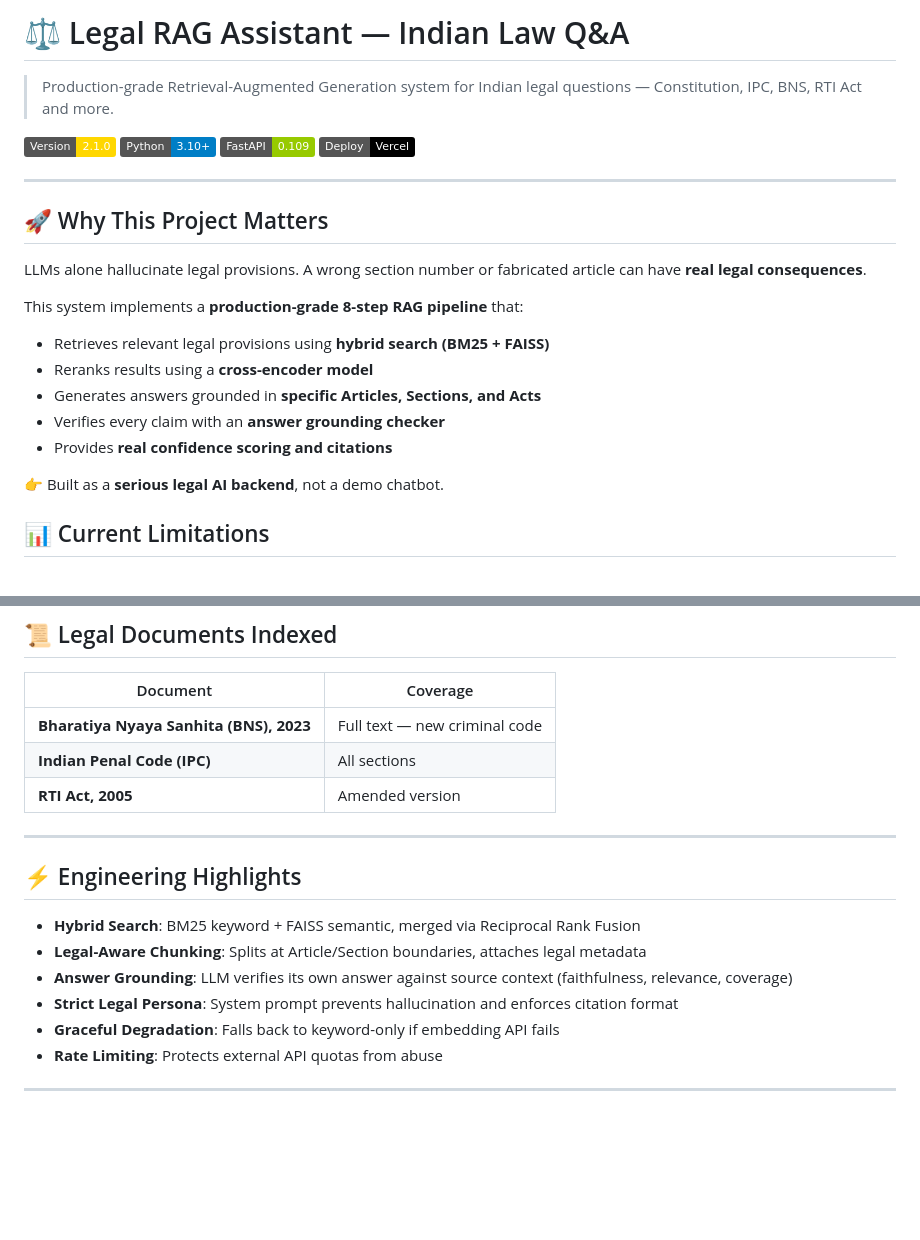
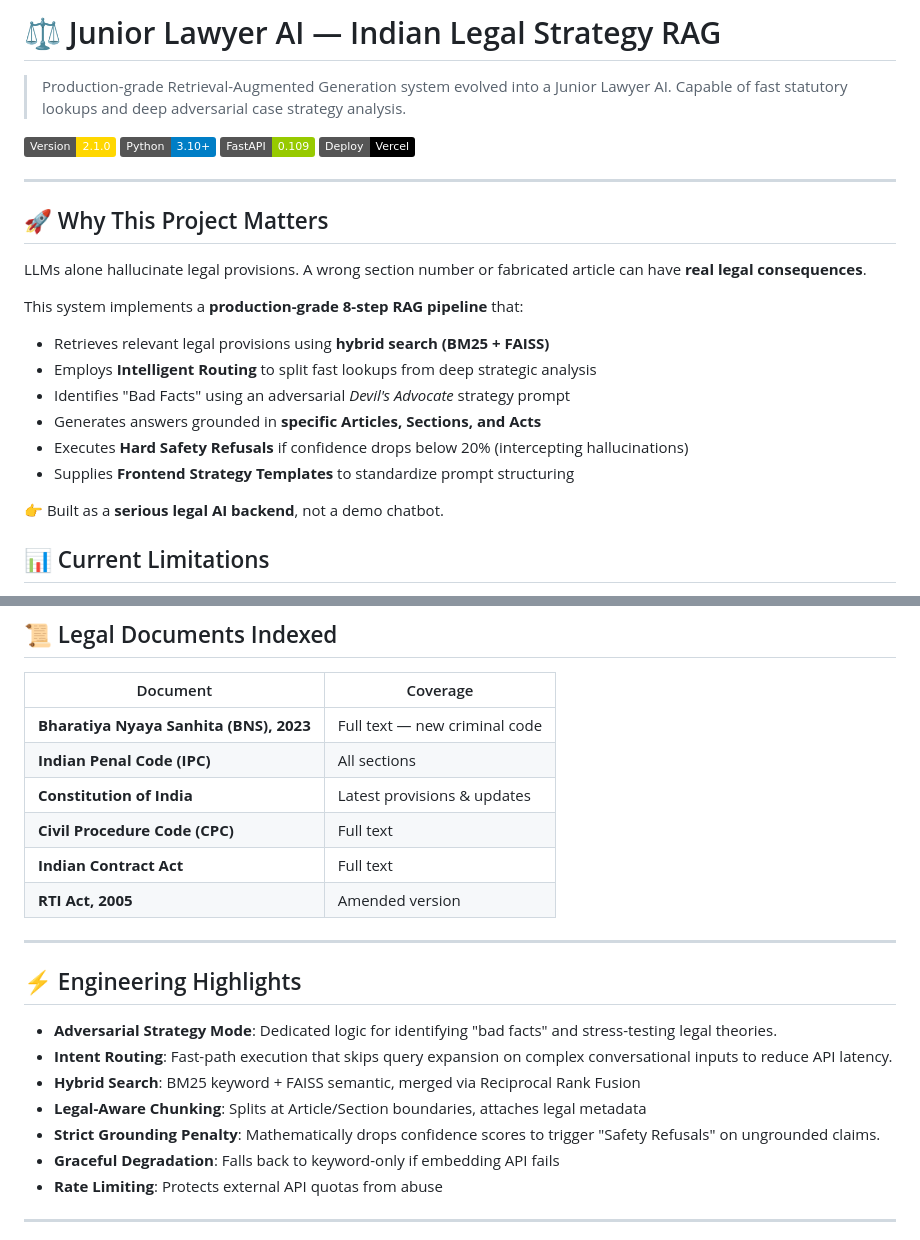
Before and after one commit to EgitiGuruVenkataKrishna/ProductionLevel_RAG, a Markdown page: README.md, 2 parts joined by grey strips. GitHub-like rendering; badges without logos; blank space fills up the shorter version.

Commit message:
Read me Updated acc to new Architecture

```diff
--- a/README.md
+++ b/README.md
@@ -1,6 +1,6 @@
-# ⚖️ Legal RAG Assistant — Indian Law Q&A
+# ⚖️ Junior Lawyer AI — Indian Legal Strategy RAG
 
-> Production-grade Retrieval-Augmented Generation system for Indian legal questions — Constitution, IPC, BNS, RTI Act and more.
+> Production-grade Retrieval-Augmented Generation system evolved into a Junior Lawyer AI. Capable of fast statutory lookups and deep adversarial case strategy analysis.
 
 ![Legal RAG](https://img.shields.io/badge/Version-2.1.0-gold) ![Python](https://img.shields.io/badge/Python-3.10+-blue) ![FastAPI](https://img.shields.io/badge/FastAPI-0.109-green) ![Deploy](https://img.shields.io/badge/Deploy-Vercel-black)
 
@@ -13,10 +13,11 @@ LLMs alone hallucinate legal provisions. A wrong section number or fabricated ar
 This system implements a **production-grade 8-step RAG pipeline** that:
 
 - Retrieves relevant legal provisions using **hybrid search (BM25 + FAISS)**
-- Reranks results using a **cross-encoder model**
+- Employs **Intelligent Routing** to split fast lookups from deep strategic analysis
+- Identifies "Bad Facts" using an adversarial *Devil's Advocate* strategy prompt
 - Generates answers grounded in **specific Articles, Sections, and Acts**
-- Verifies every claim with an **answer grounding checker**
-- Provides **real confidence scoring and citations**
+- Executes **Hard Safety Refusals** if confidence drops below 20% (intercepting hallucinations)
+- Supplies **Frontend Strategy Templates** to standardize prompt structuring
 
 👉 Built as a **serious legal AI backend**, not a demo chatbot.
 
@@ -160,16 +161,20 @@ docker run -p 8000:8000 --env-file .env legal-rag
 |----------|----------|
 | **Bharatiya Nyaya Sanhita (BNS), 2023** | Full text — new criminal code |
 | **Indian Penal Code (IPC)** | All sections |
+| **Constitution of India** | Latest provisions & updates |
+| **Civil Procedure Code (CPC)** | Full text |
+| **Indian Contract Act** | Full text |
 | **RTI Act, 2005** | Amended version |
 
 ---
 
 ## ⚡ Engineering Highlights
 
+- **Adversarial Strategy Mode**: Dedicated logic for identifying "bad facts" and stress-testing legal theories.
+- **Intent Routing**: Fast-path execution that skips query expansion on complex conversational inputs to reduce API latency.
 - **Hybrid Search**: BM25 keyword + FAISS semantic, merged via Reciprocal Rank Fusion
 - **Legal-Aware Chunking**: Splits at Article/Section boundaries, attaches legal metadata
-- **Answer Grounding**: LLM verifies its own answer against source context (faithfulness, relevance, coverage)
-- **Strict Legal Persona**: System prompt prevents hallucination and enforces citation format
+- **Strict Grounding Penalty**: Mathematically drops confidence scores to trigger "Safety Refusals" on ungrounded claims.
 - **Graceful Degradation**: Falls back to keyword-only if embedding API fails
 - **Rate Limiting**: Protects external API quotas from abuse
 
```
